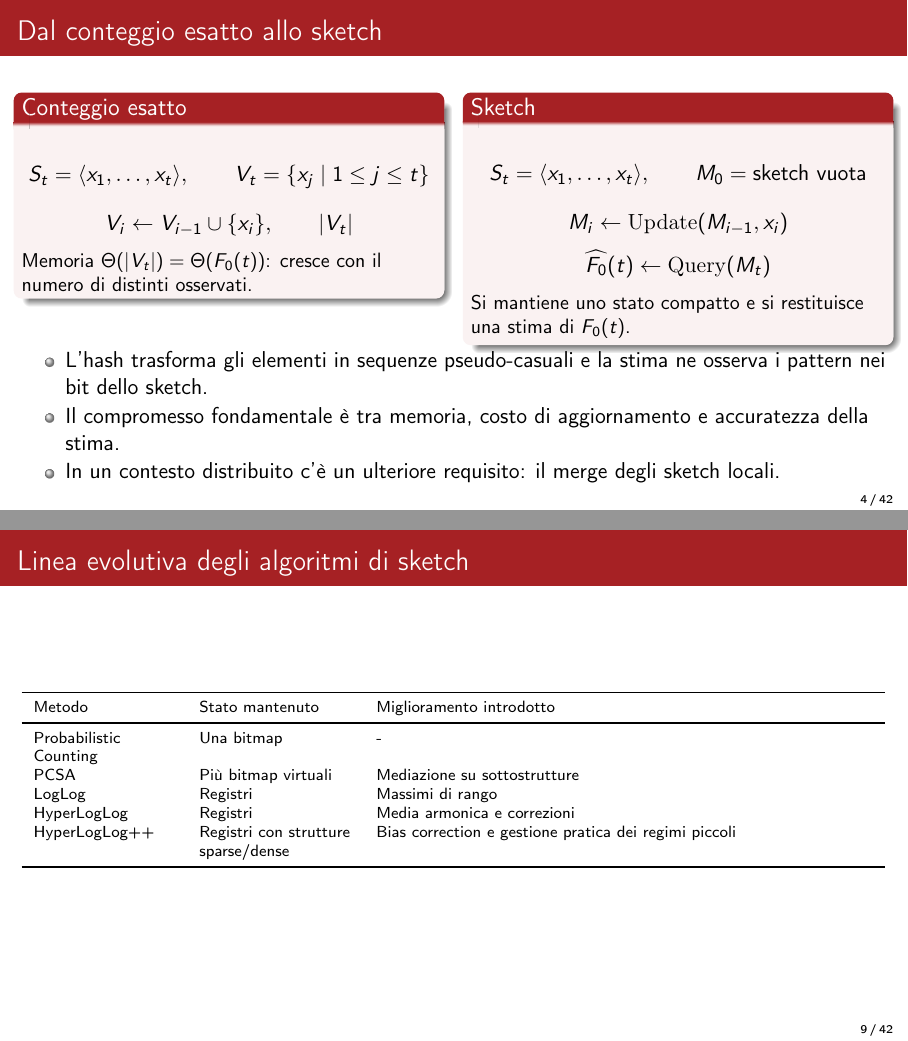
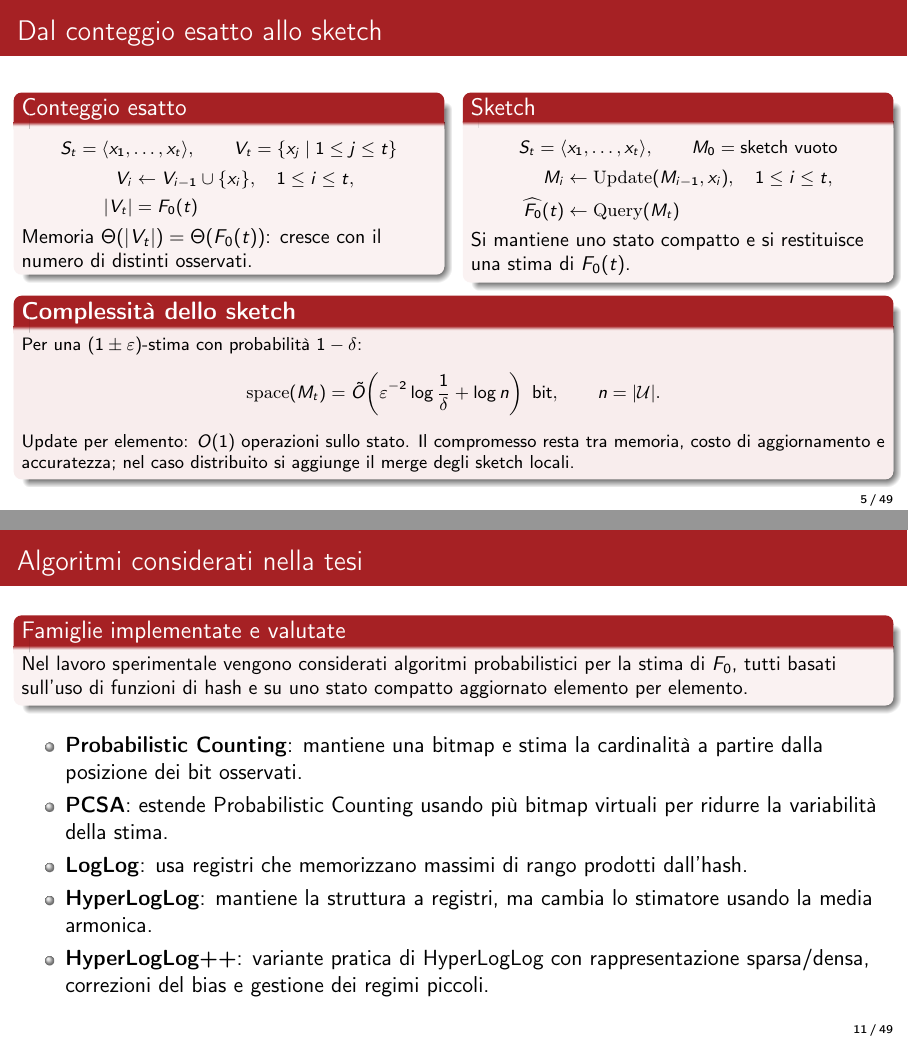
Before and after one commit to kr0bi/satp-cpp, LaTeX slides (thesis/seminario_beamer.tex): pages 4 and 9 of 42 before the commit and pages 5 and 11 of 49 after it, joined at a grey line. Compiled offline with pdfLaTeX.

Commit message:
modifiche

```diff
--- a/thesis/seminario_beamer.tex
+++ b/thesis/seminario_beamer.tex
@@ -80,42 +82,54 @@
   \begin{columns}[T,totalwidth=\textwidth]
     \column{0.48\textwidth}
       \begin{block}{Conteggio esatto}
+        \footnotesize
         \[
           S_t=\langle x_1,\dots,x_t\rangle,
           \qquad
           V_t=\{x_j \mid 1\le j\le t\}
         \]
         \[
-          V_i \leftarrow V_{i-1}\cup\{x_i\},
-          \qquad
-          |V_t|
+          \begin{aligned}
+            V_i &\leftarrow V_{i-1}\cup\{x_i\},\quad 1\le i\le t,\\
+            |V_t|&=\Fzero(t)
+          \end{aligned}
         \]
         \small
         Memoria \(\Theta(|V_t|)=\Theta(\Fzero(t))\): cresce con il numero di distinti osservati.
       \end{block}
     \column{0.48\textwidth}
       \begin{block}{Sketch}
+        \footnotesize
         \[
           S_t=\langle x_1,\dots,x_t\rangle,
           \qquad
-          M_0=\text{sketch vuota}
+          M_0=\text{sketch vuoto}
         \]
         \[
-          M_i \leftarrow \mathrm{Update}(M_{i-1},x_i)
-        \]
-        \[
-          \widehat{\Fzero}(t)\leftarrow \mathrm{Query}(M_t)
+          \begin{aligned}
+            M_i &\leftarrow \mathrm{Update}(M_{i-1},x_i),\quad 1\le i\le t,\\
+            \widehat{\Fzero}(t)&\leftarrow \mathrm{Query}(M_t)
+          \end{aligned}
         \]
         \small
         Si mantiene uno stato compatto e si restituisce una stima di \(\Fzero(t)\).
       \end{block}
   \end{columns}
 
-  \begin{itemize}
-    \item L'hash trasforma gli elementi in sequenze pseudo-casuali e la stima ne osserva i pattern nei bit dello sketch.
-    \item Il compromesso fondamentale \`e tra memoria, costo di aggiornamento e accuratezza della stima.
-    \item In un contesto distribuito c'\`e un ulteriore requisito: il merge degli sketch locali.
-  \end{itemize}
+  \vspace{-0.02cm}
+
+  \begin{alertblock}{Complessit\`a dello sketch}
+    \footnotesize
+    Per una \((1\pm\varepsilon)\)-stima con probabilit\`a \(1-\delta\):
+    \[
+      \mathrm{space}(M_t)=
+      \tilde{O}\!\left(\varepsilon^{-2}\log\frac{1}{\delta}+\log n\right)
+      \ \text{bit},
+      \qquad n=|\mathcal{U}|.
+    \]
+    Update per elemento: \(O(1)\) operazioni sullo stato. Il compromesso resta tra memoria,
+    costo di aggiornamento e accuratezza; nel caso distribuito si aggiunge il merge degli sketch locali.
+  \end{alertblock}
 \end{frame}
 
 \begin{frame}{Caso distribuito e domanda di ricerca}
@@ -207,4 +262,16 @@
+\begin{frame}{Algoritmi considerati nella tesi}
+  \begin{block}{Famiglie implementate e valutate}
+    \small
+    Nel lavoro sperimentale vengono considerati algoritmi probabilistici per la
+    stima di \(\Fzero\), tutti basati sull'uso di funzioni di hash e su uno stato
+    compatto aggiornato elemento per elemento.
+  \end{block}
 
   \vspace{0.1cm}
 
   \begin{itemize}
+    \item \textbf{Probabilistic Counting}: mantiene una bitmap e stima la cardinalit\`a a partire dalla posizione dei bit osservati.
+    \item \textbf{PCSA}: estende Probabilistic Counting usando pi\`u bitmap virtuali per ridurre la variabilit\`a della stima.
+    \item \textbf{LogLog}: usa registri che memorizzano massimi di rango prodotti dall'hash.
+    \item \textbf{HyperLogLog}: mantiene la struttura a registri, ma cambia lo stimatore usando la media armonica.
+    \item \textbf{HyperLogLog++}: variante pratica di HyperLogLog con rappresentazione sparsa/densa, correzioni del bias e gestione dei regimi piccoli.
@@ -223,16 +279,3 @@
-\begin{frame}{Linea evolutiva degli algoritmi di sketch}
-  \scriptsize
-  \begin{tabularx}{\textwidth}{>{\RaggedRight\arraybackslash}p{2.5cm} >{\RaggedRight\arraybackslash}p{2.7cm} >{\RaggedRight\arraybackslash}X}
-    \toprule
-    Metodo & Stato mantenuto & Miglioramento introdotto \\
-    \midrule
-    Probabilistic Counting & Una bitmap & - \\
-    PCSA & Pi\`u bitmap virtuali & Mediazione su sottostrutture \\
-    LogLog & Registri & Massimi di rango \\
-    HyperLogLog & Registri & Media armonica e correzioni \\
-    HyperLogLog++ & Registri con strutture sparse/dense & Bias correction e gestione pratica dei regimi piccoli \\
-    \bottomrule
-  \end{tabularx}
 \end{frame}
 
 \begin{frame}{Struttura di Probabilistic Counting}
```
Also changed, not shown: thesis/seminario_beamer.tex (135 more changed lines), 2 other files.
